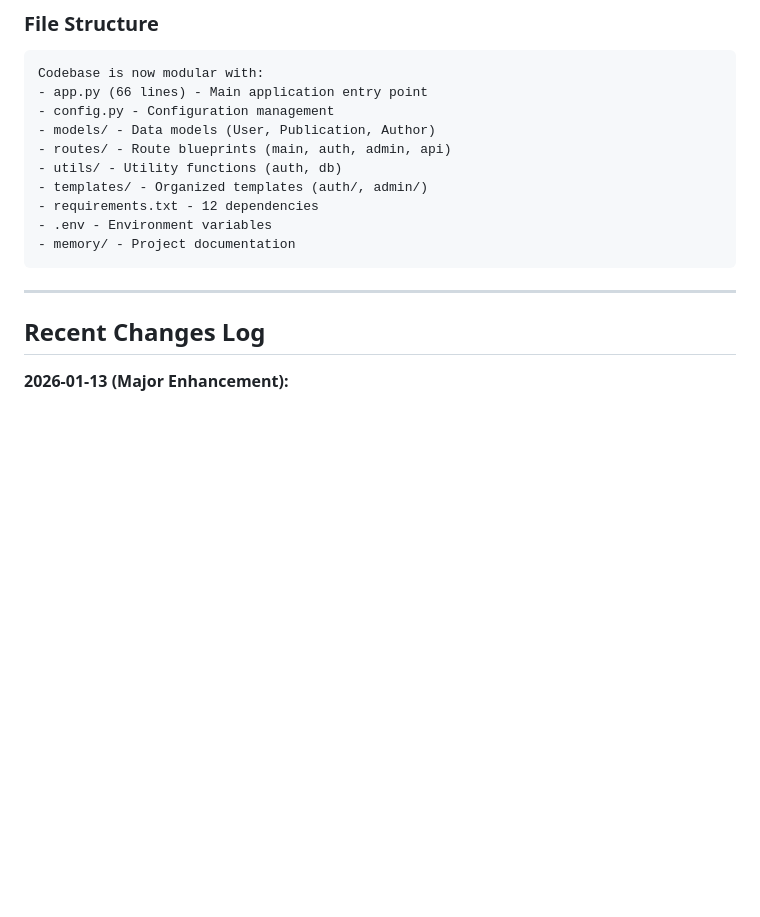
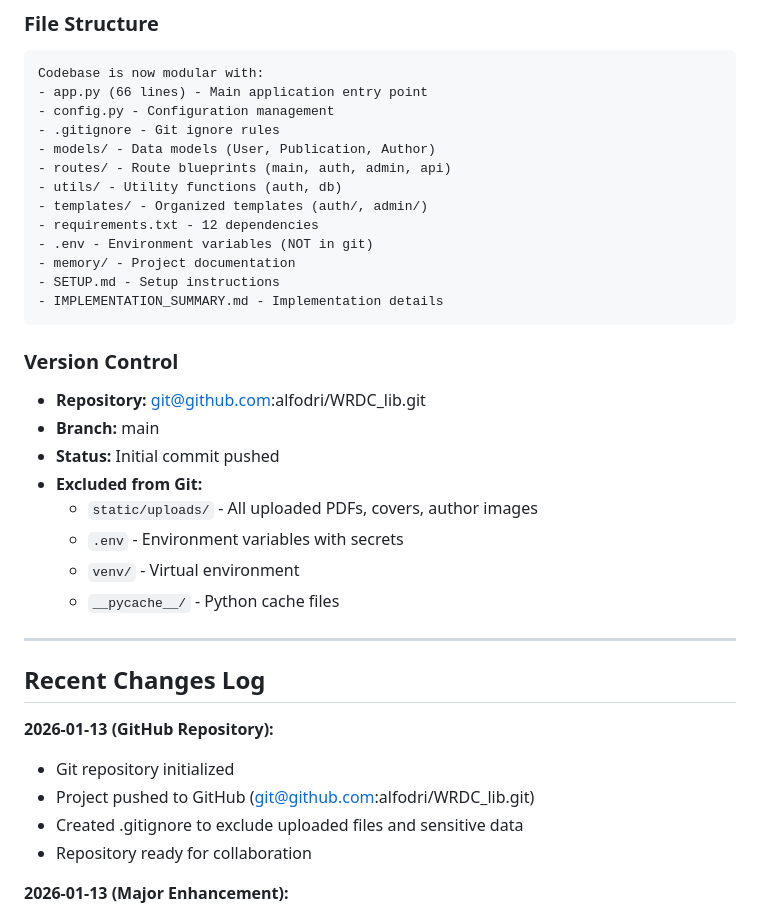
Before and after one commit to alfodri/WRDC_lib, a Markdown page: memory/CONTEXT.md, the part around one of its changes. GitHub-like rendering; blank space fills up the shorter version.

````diff
--- a/memory/CONTEXT.md
+++ b/memory/CONTEXT.md
@@ -169,18 +196,37 @@
 Codebase is now modular with:
 - app.py (66 lines) - Main application entry point
 - config.py - Configuration management
+- .gitignore - Git ignore rules
 - models/ - Data models (User, Publication, Author)
 - routes/ - Route blueprints (main, auth, admin, api)
 - utils/ - Utility functions (auth, db)
 - templates/ - Organized templates (auth/, admin/)
 - requirements.txt - 12 dependencies
-- .env - Environment variables
+- .env - Environment variables (NOT in git)
 - memory/ - Project documentation
+- SETUP.md - Setup instructions
+- IMPLEMENTATION_SUMMARY.md - Implementation details
 ```
+
+### Version Control
+- **Repository:** git@github.com:alfodri/WRDC_lib.git
+- **Branch:** main
+- **Status:** Initial commit pushed
+- **Excluded from Git:**
+  - `static/uploads/` - All uploaded PDFs, covers, author images
+  - `.env` - Environment variables with secrets
+  - `venv/` - Virtual environment
+  - `__pycache__/` - Python cache files
 
 ---
 
 ## Recent Changes Log
+
+**2026-01-13 (GitHub Repository):**
+- Git repository initialized
+- Project pushed to GitHub (git@github.com:alfodri/WRDC_lib.git)
+- Created .gitignore to exclude uploaded files and sensitive data
+- Repository ready for collaboration
 
 **2026-01-13 (Major Enhancement):**
 - Complete system refactoring and enhancement
````
Also changed, not shown: other parts of memory/CONTEXT.md (+30 -1 lines).
